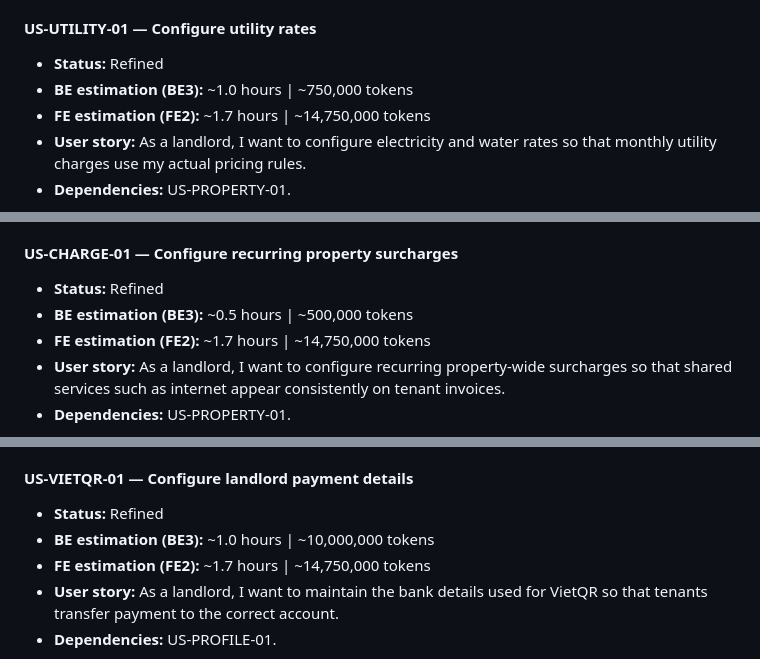
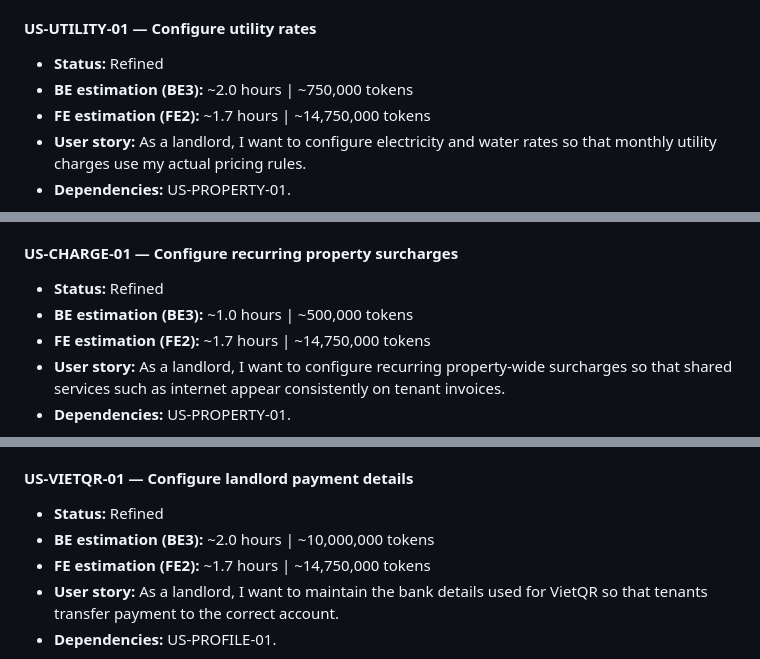
Before and after one commit to thanhdatttt/RoSi-Home, a Markdown page: docs/product_backlog_2.0.md, 3 parts joined by grey strips. GitHub-like rendering.

Commit message:
update: product backlog 2.0

```diff
--- a/docs/product_backlog_2.0.md
+++ b/docs/product_backlog_2.0.md
@@ -478,7 +478,7 @@ All documents remain concise, use consistent RosiHome terminology and scope, cit
 #### US-UTILITY-01 — Configure utility rates
 
 - **Status:** Refined
-- **BE estimation (BE3):** ~1.0 hours | ~750,000 tokens
+- **BE estimation (BE3):** ~2.0 hours | ~750,000 tokens
 - **FE estimation (FE2):** ~1.7 hours | ~14,750,000 tokens
 - **User story:** As a landlord, I want to configure electricity and water rates so that monthly utility charges use my actual pricing rules.
 - **Dependencies:** US-PROPERTY-01.
@@ -513,7 +513,7 @@ All documents remain concise, use consistent RosiHome terminology and scope, cit
 #### US-CHARGE-01 — Configure recurring property surcharges
 
 - **Status:** Refined
-- **BE estimation (BE3):** ~0.5 hours | ~500,000 tokens
+- **BE estimation (BE3):** ~1.0 hours | ~500,000 tokens
 - **FE estimation (FE2):** ~1.7 hours | ~14,750,000 tokens
 - **User story:** As a landlord, I want to configure recurring property-wide surcharges so that shared services such as internet appear consistently on tenant invoices.
 - **Dependencies:** US-PROPERTY-01.
@@ -668,7 +668,7 @@ All documents remain concise, use consistent RosiHome terminology and scope, cit
 #### US-VIETQR-01 — Configure landlord payment details
 
 - **Status:** Refined
-- **BE estimation (BE3):** ~1.0 hours | ~10,000,000 tokens
+- **BE estimation (BE3):** ~2.0 hours | ~10,000,000 tokens
 - **FE estimation (FE2):** ~1.7 hours | ~14,750,000 tokens
 - **User story:** As a landlord, I want to maintain the bank details used for VietQR so that tenants transfer payment to the correct account.
 - **Dependencies:** US-PROFILE-01.
```
Also changed, not shown: other parts of docs/product_backlog_2.0.md (+17 -17 lines).
